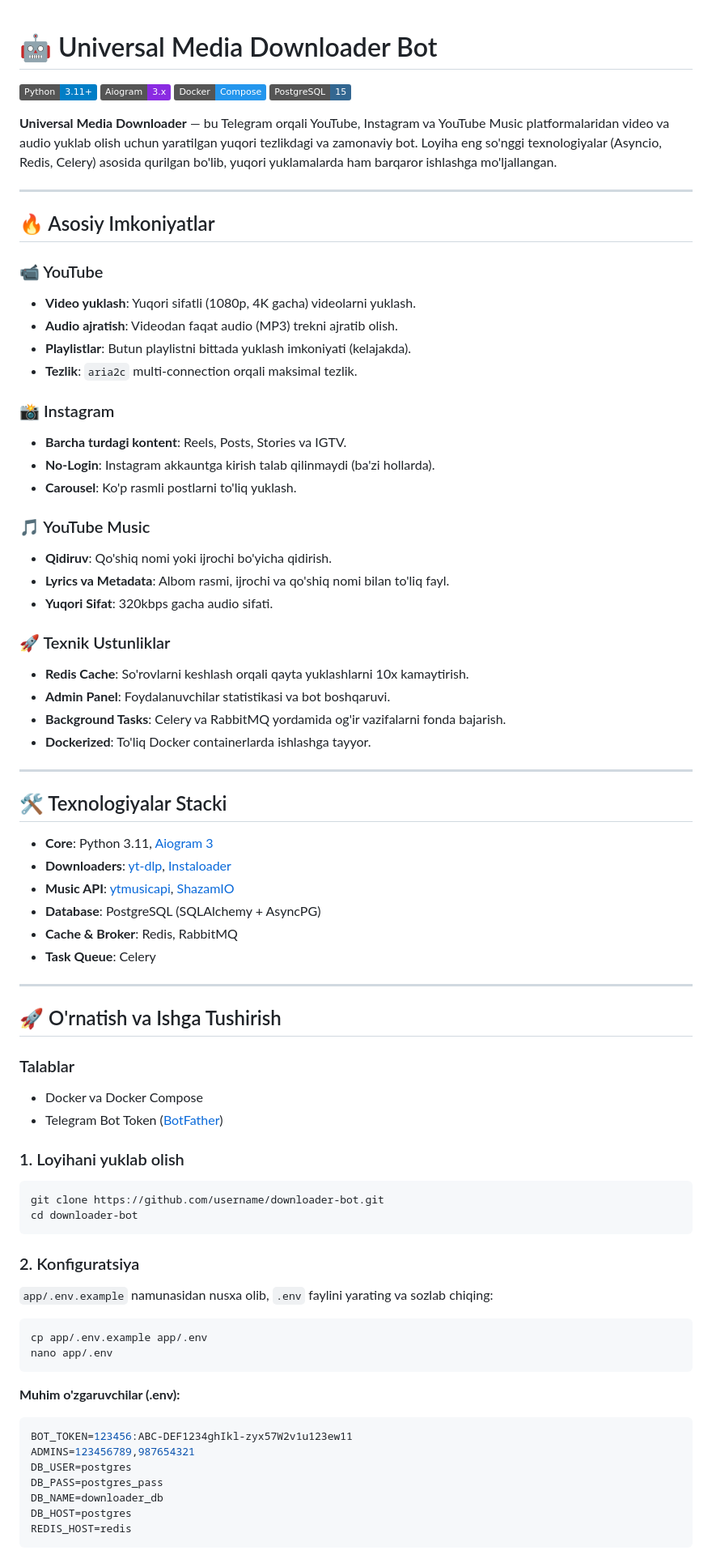
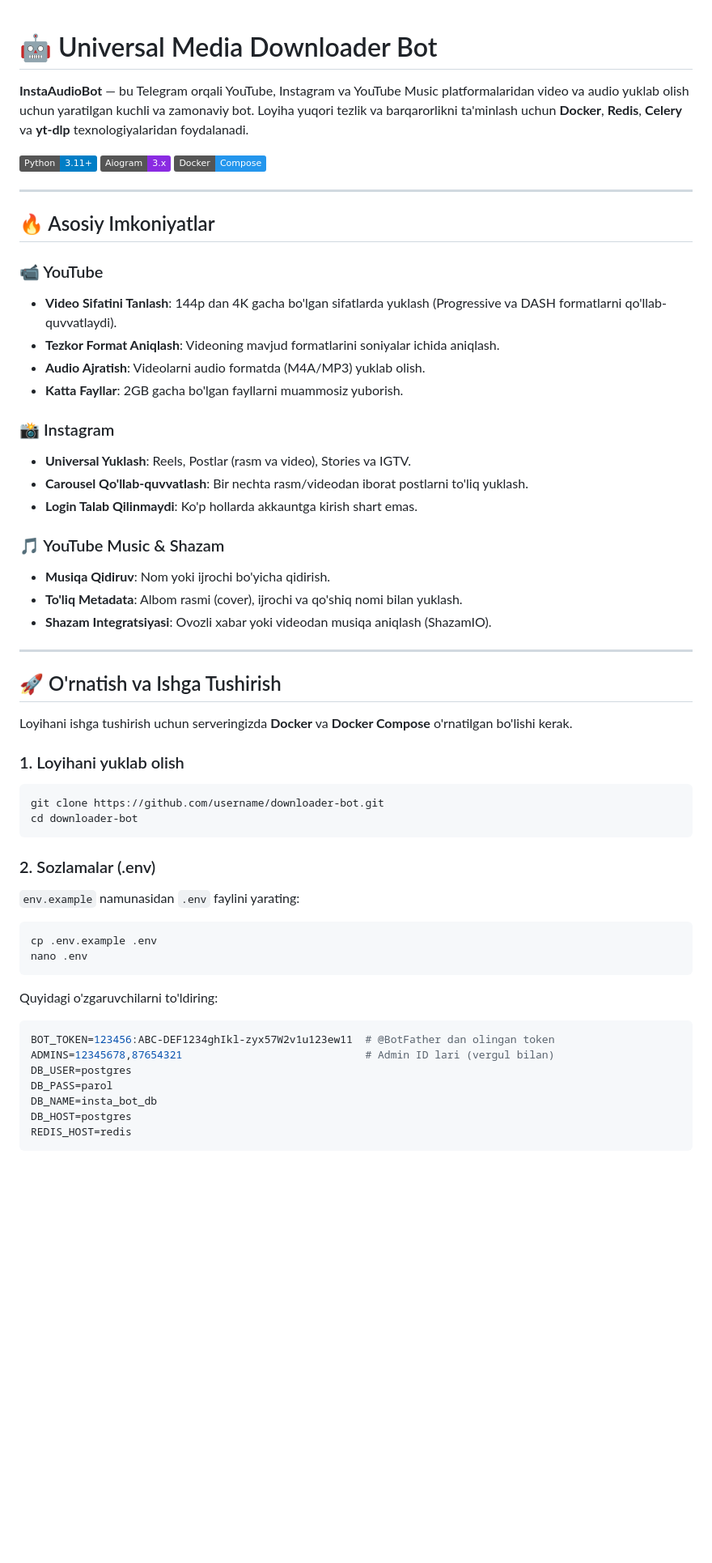
Before and after one commit to SanakulovDev/Downloader-bot, a Markdown page: README.md, the part around one of its changes. Shown at 81% size. GitHub-like rendering; badges without logos; blank space fills up the shorter version.

````diff
--- a/README.md
+++ b/README.md
@@ -1,61 +1,36 @@
 # 🤖 Universal Media Downloader Bot
+
+**InstaAudioBot** — bu Telegram orqali YouTube, Instagram va YouTube Music platformalaridan video va audio yuklab olish uchun yaratilgan kuchli va zamonaviy bot. Loyiha yuqori tezlik va barqarorlikni ta'minlash uchun **Docker**, **Redis**, **Celery** va **yt-dlp** texnologiyalaridan foydalanadi.
 
 [![Python](https://img.shields.io/badge/Python-3.11+-blue.svg?logo=python&logoColor=white)](https://www.python.org/)
 [![Aiogram](https://img.shields.io/badge/Aiogram-3.x-blueviolet.svg?logo=telegram)](https://docs.aiogram.dev/)
 [![Docker](https://img.shields.io/badge/Docker-Compose-2496ED.svg?logo=docker&logoColor=white)](https://www.docker.com/)
-[![PostgreSQL](https://img.shields.io/badge/PostgreSQL-15-336791.svg?logo=postgresql&logoColor=white)](https://www.postgresql.org/)
-
-**Universal Media Downloader** — bu Telegram orqali YouTube, Instagram va YouTube Music platformalaridan video va audio yuklab olish uchun yaratilgan yuqori tezlikdagi va zamonaviy bot. Loyiha eng so'nggi texnologiyalar (Asyncio, Redis, Celery) asosida qurilgan bo'lib, yuqori yuklamalarda ham barqaror ishlashga mo'ljallangan.
 
 ---
 
 ## 🔥 Asosiy Imkoniyatlar
 
 ### 📹 YouTube
-
-- **Video yuklash**: Yuqori sifatli (1080p, 4K gacha) videolarni yuklash.
-- **Audio ajratish**: Videodan faqat audio (MP3) trekni ajratib olish.
-- **Playlistlar**: Butun playlistni bittada yuklash imkoniyati (kelajakda).
-- **Tezlik**: `aria2c` multi-connection orqali maksimal tezlik.
+- **Video Sifatini Tanlash**: 144p dan 4K gacha bo'lgan sifatlarda yuklash (Progressive va DASH formatlarni qo'llab-quvvatlaydi).
+- **Tezkor Format Aniqlash**: Videoning mavjud formatlarini soniyalar ichida aniqlash.
+- **Audio Ajratish**: Videolarni audio formatda (M4A/MP3) yuklab olish.
+- **Katta Fayllar**: 2GB gacha bo'lgan fayllarni muammosiz yuborish.
 
 ### 📸 Instagram
+- **Universal Yuklash**: Reels, Postlar (rasm va video), Stories va IGTV.
+- **Carousel Qo'llab-quvvatlash**: Bir nechta rasm/videodan iborat postlarni to'liq yuklash.
+- **Login Talab Qilinmaydi**: Ko'p hollarda akkauntga kirish shart emas.
 
-- **Barcha turdagi kontent**: Reels, Posts, Stories va IGTV.
-- **No-Login**: Instagram akkauntga kirish talab qilinmaydi (ba'zi hollarda).
-- **Carousel**: Ko'p rasmli postlarni to'liq yuklash.
-
-### 🎵 YouTube Music
-
-- **Qidiruv**: Qo'shiq nomi yoki ijrochi bo'yicha qidirish.
-- **Lyrics va Metadata**: Albom rasmi, ijrochi va qo'shiq nomi bilan to'liq fayl.
-- **Yuqori Sifat**: 320kbps gacha audio sifati.
-
-### 🚀 Texnik Ustunliklar
-
-- **Redis Cache**: So'rovlarni keshlash orqali qayta yuklashlarni 10x kamaytirish.
-- **Admin Panel**: Foydalanuvchilar statistikasi va bot boshqaruvi.
-- **Background Tasks**: Celery va RabbitMQ yordamida og'ir vazifalarni fonda bajarish.
-- **Dockerized**: To'liq Docker containerlarda ishlashga tayyor.
-
----
-
-## 🛠 Texnologiyalar Stacki
-
-- **Core**: Python 3.11, [Aiogram 3](https://docs.aiogram.dev/)
-- **Downloaders**: [yt-dlp](https://github.com/yt-dlp/yt-dlp), [Instaloader](https://instaloader.github.io/)
-- **Music API**: [ytmusicapi](https://github.com/sigma67/ytmusicapi), [ShazamIO](https://github.com/shazamio/shazamio)
-- **Database**: PostgreSQL (SQLAlchemy + AsyncPG)
-- **Cache & Broker**: Redis, RabbitMQ
-- **Task Queue**: Celery
+### 🎵 YouTube Music & Shazam
+- **Musiqa Qidiruv**: Nom yoki ijrochi bo'yicha qidirish.
+- **To'liq Metadata**: Albom rasmi (cover), ijrochi va qo'shiq nomi bilan yuklash.
+- **Shazam Integratsiyasi**: Ovozli xabar yoki videodan musiqa aniqlash (ShazamIO).
 
 ---
 
 ## 🚀 O'rnatish va Ishga Tushirish
 
-### Talablar
-
-- Docker va Docker Compose
-- Telegram Bot Token ([BotFather](https://t.me/BotFather))
+Loyihani ishga tushirish uchun serveringizda **Docker** va **Docker Compose** o'rnatilgan bo'lishi kerak.
 
 ### 1. Loyihani yuklab olish
 
@@ -64,23 +39,23 @@ git clone https://github.com/username/downloader-bot.git
 cd downloader-bot
 ```
 
-### 2. Konfiguratsiya
+### 2. Sozlamalar (.env)
 
-`app/.env.example` namunasidan nusxa olib, `.env` faylini yarating va sozlab chiqing:
+`env.example` namunasidan `.env` faylini yarating:
 
 ```bash
-cp app/.env.example app/.env
-nano app/.env
+cp .env.example .env
+nano .env
 ```
 
-**Muhim o'zgaruvchilar (.env):**
+Quyidagi o'zgaruvchilarni to'ldiring:
 
 ```env
-BOT_TOKEN=123456:ABC-DEF1234ghIkl-zyx57W2v1u123ew11
-ADMINS=123456789,987654321
+BOT_TOKEN=123456:ABC-DEF1234ghIkl-zyx57W2v1u123ew11  # @BotFather dan olingan token
+ADMINS=12345678,87654321                             # Admin ID lari (vergul bilan)
 DB_USER=postgres
-DB_PASS=postgres_pass
-DB_NAME=downloader_db
+DB_PASS=parol
+DB_NAME=insta_bot_db
 DB_HOST=postgres
 REDIS_HOST=redis
 ```
````
Also changed, not shown: other parts of README.md (+42 -56 lines).
